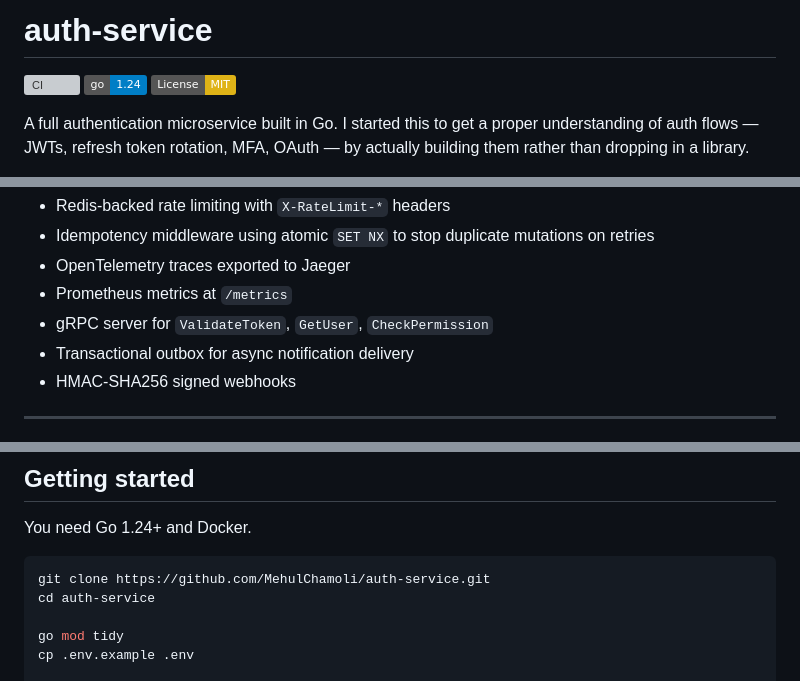
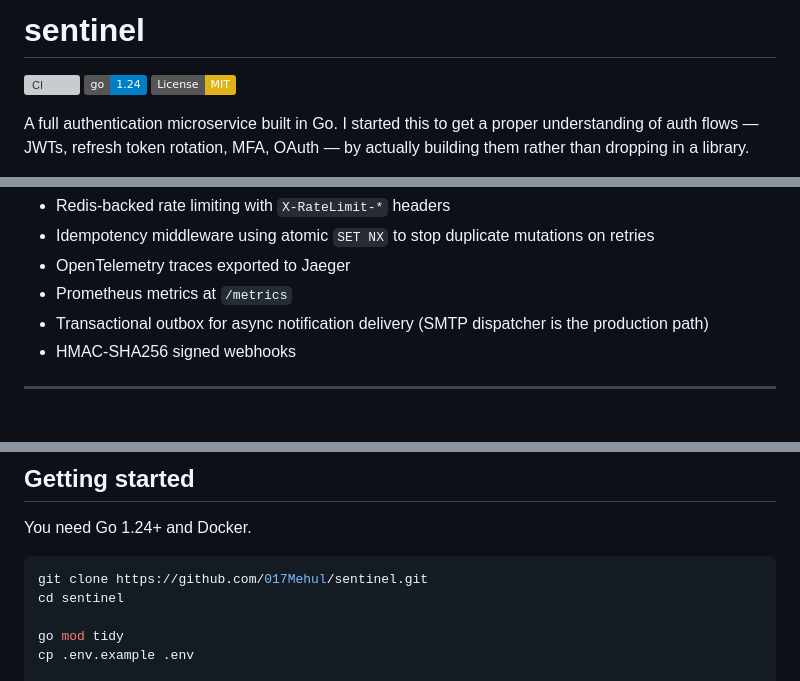
Before and after one commit to 017Mehul/sentinel, a Markdown page: README.md, 3 parts joined by grey strips. Drawn GitHub-style; badges without logos; grey boxes are pictures that could not be loaded.

Commit message:
docs: correct repository references and feature claims

````diff
--- a/README.md
+++ b/README.md
@@ -1,2 +1,2 @@
-# auth-service
+# sentinel
 
@@ -35,8 +35,7 @@ It covers most of what you'd need in a real app: register/login, email verificat
 - Idempotency middleware using atomic `SET NX` to stop duplicate mutations on retries
 - OpenTelemetry traces exported to Jaeger
 - Prometheus metrics at `/metrics`
-- gRPC server for `ValidateToken`, `GetUser`, `CheckPermission`
-- Transactional outbox for async notification delivery
+- Transactional outbox for async notification delivery (SMTP dispatcher is the production path)
 - HMAC-SHA256 signed webhooks
 
 ---
@@ -61,8 +60,8 @@ It covers most of what you'd need in a real app: register/login, email verificat
 You need Go 1.24+ and Docker.
 
 ```bash
-git clone https://github.com/MehulChamoli/auth-service.git
-cd auth-service
+git clone https://github.com/017Mehul/sentinel.git
+cd sentinel
 
 go mod tidy
 cp .env.example .env
````
Also changed, not shown: other parts of README.md (+1 -2 lines).
